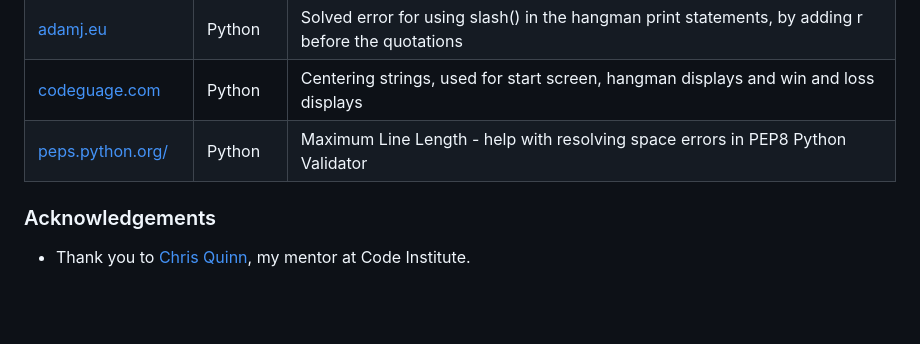
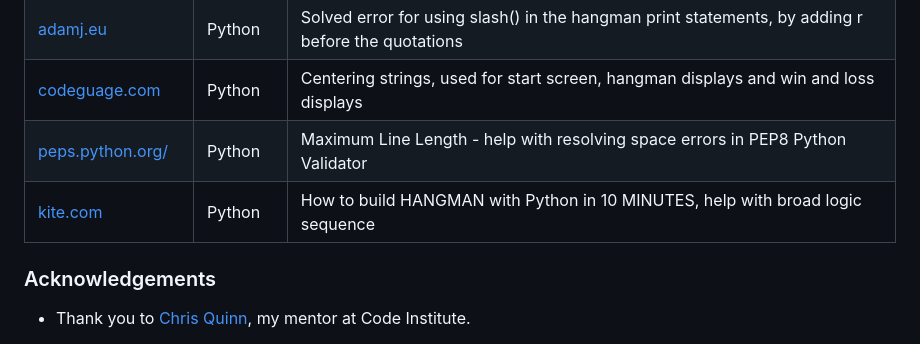
Before and after one commit to bmich22/hangman, a Markdown page: README.md, the part around one of its changes. GitHub-like rendering; blank space fills up the shorter version.

Commit message:
Add content to README

```diff
--- a/README.md
+++ b/README.md
@@ -85,6 +85,7 @@ The following are sources of information used in building Quiz - Fun
 | [adamj.eu](https://adamj.eu/tech/2022/11/04/why-does-python-deprecationwarning-invalid-escape-sequence/)| Python | Solved error for using slash(\) in the hangman print statements, by adding r before the quotations
 | [codeguage.com](https://www.codeguage.com/courses/python/strings-string-padding) | Python | Centering strings, used for start screen, hangman displays and win and loss displays
 | [peps.python.org/](https://peps.python.org/pep-0008/#:~:text=spaces%20for%20indentation.-,Maximum%20Line%20Length,be%20limited%20to%2072%20characters) | Python | Maximum Line Length - help with resolving space errors in PEP8 Python Validator
+|[kite.com](https://youtu.be/m4nEnsavl6w?si=32eWJZP4K3RDIuu_) |Python |How to build HANGMAN with Python in 10 MINUTES, help with broad logic sequence
 
 ### Acknowledgements
 * Thank you to [Chris Quinn](https://github.com/10xOXR), my mentor at Code Institute.
```
Also changed, not shown: other parts of README.md (+1 -1 lines).
